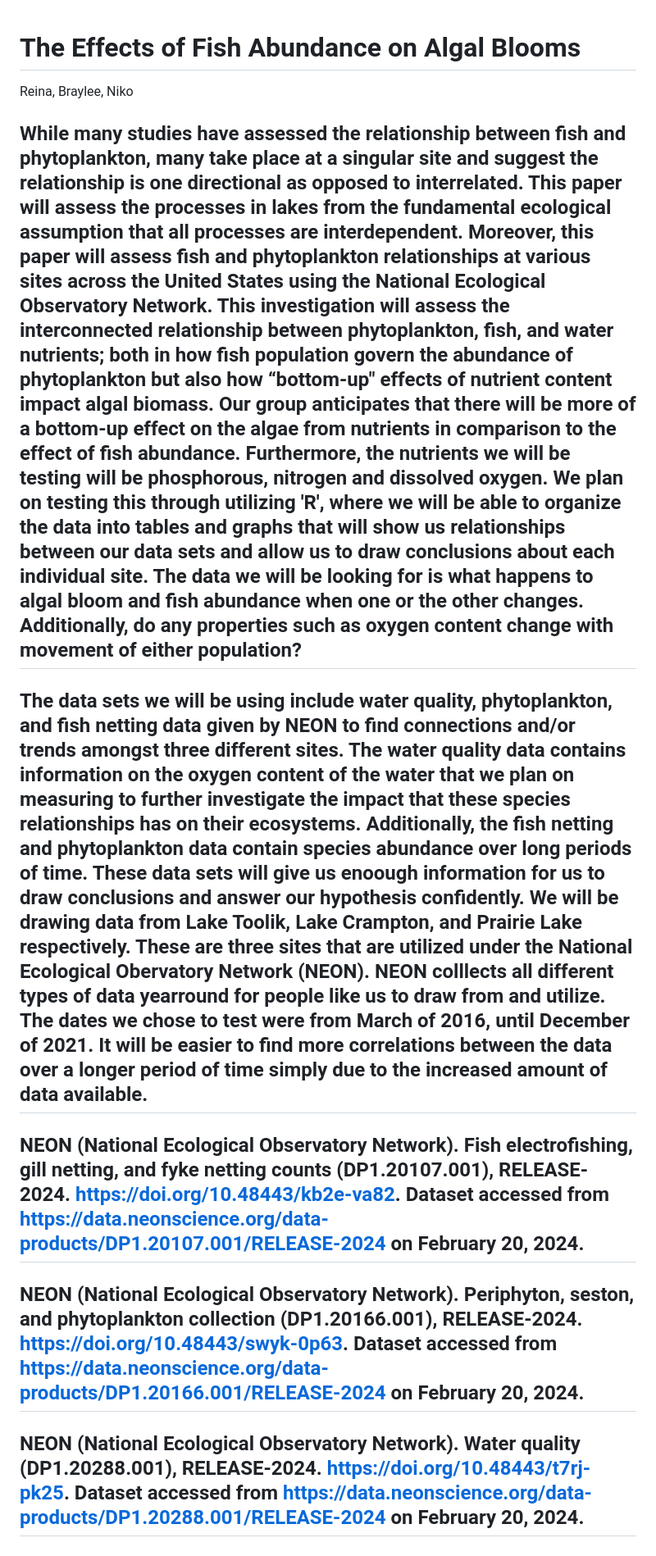
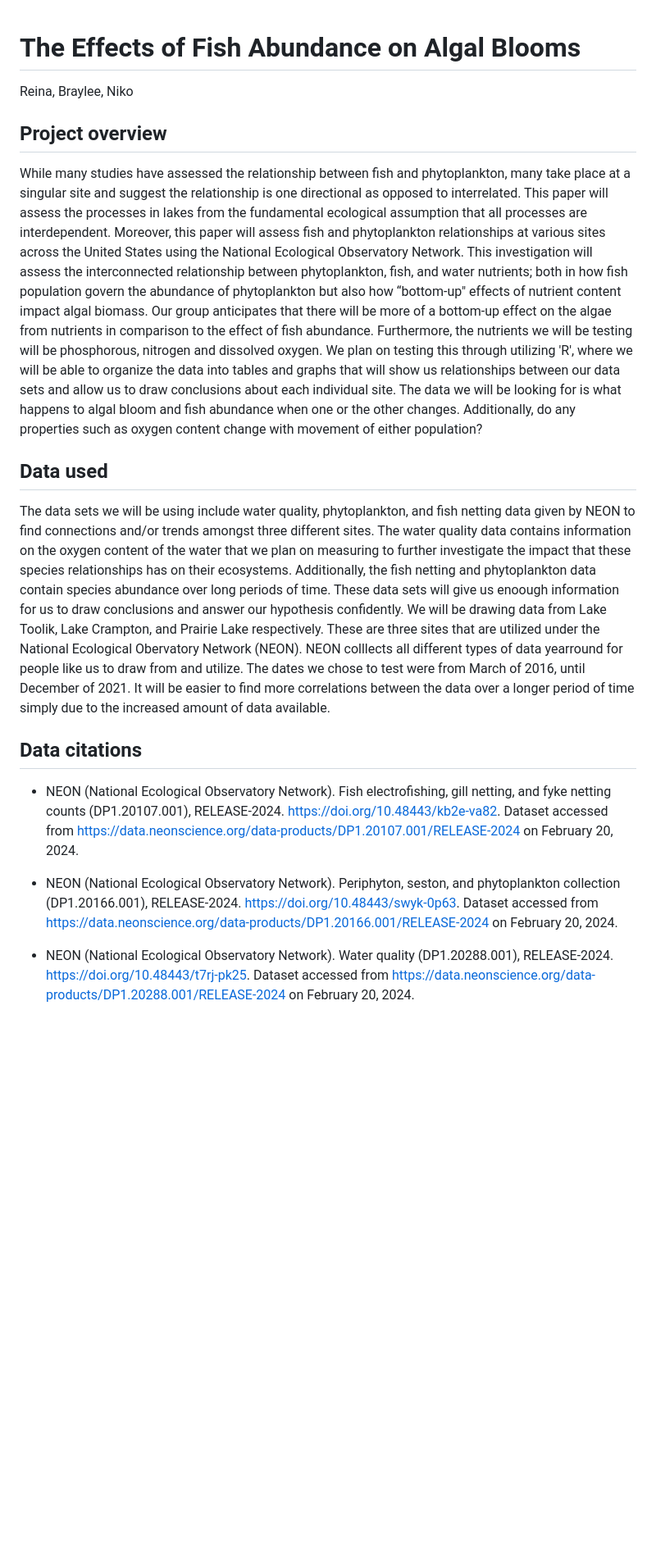
Before and after one commit to ECOL4130L-Sp24/lucky_ladybugs, a Markdown page: README.md, the part around the change. Shown at 82% size. Rendered like a GitHub page; blank space fills up the shorter version.

Commit message:
update README format

```diff
--- a/README.md
+++ b/README.md
@@ -1,10 +1,19 @@
 # The Effects of Fish Abundance on Algal Blooms
+
 Reina, Braylee, Niko
 
-## While many studies have assessed the relationship between fish and phytoplankton, many take place at a singular site and suggest the relationship is one directional as opposed to interrelated. This paper will assess the processes in lakes from the fundamental ecological assumption that all processes are interdependent. Moreover, this paper will assess fish and phytoplankton relationships at various sites across the United States using the National Ecological Observatory Network. This investigation will assess the interconnected relationship between phytoplankton, fish, and water nutrients; both in how fish population govern the abundance of phytoplankton but also how “bottom-up" effects of nutrient content impact algal biomass.  Our group anticipates that there will be more of a bottom-up effect on the algae from nutrients in comparison to the effect of fish abundance. Furthermore, the nutrients we will be testing will be phosphorous, nitrogen and dissolved oxygen. We plan on testing this through utilizing 'R', where we will be able to organize the data into tables and graphs that will show us relationships between our data sets and allow us to draw conclusions about each individual site. The data we will be looking for is what happens to algal bloom and fish abundance when one or the other changes. Additionally, do any properties such as oxygen content change with movement of either population?
+## Project overview
 
-## The data sets we will be using include water quality, phytoplankton, and fish netting data given by NEON to find connections and/or trends amongst three different sites. The water quality data contains information on the oxygen content of the water that we plan on measuring to further investigate the impact that these species relationships has on their ecosystems. Additionally, the fish netting and phytoplankton data contain species abundance over long periods of time. These data sets will give us enoough information for us to draw conclusions and answer our hypothesis confidently. We will be drawing data from Lake Toolik, Lake Crampton, and Prairie Lake respectively. These are three sites that are utilized under the National Ecological Obervatory Network (NEON). NEON colllects all different types of data yearround for people like us to draw from and utilize. The dates we chose to test were from March of 2016, until December of 2021. It will be easier to find more correlations between the data over a longer period of time simply due to the increased amount of data available.
+While many studies have assessed the relationship between fish and phytoplankton, many take place at a singular site and suggest the relationship is one directional as opposed to interrelated. This paper will assess the processes in lakes from the fundamental ecological assumption that all processes are interdependent. Moreover, this paper will assess fish and phytoplankton relationships at various sites across the United States using the National Ecological Observatory Network. This investigation will assess the interconnected relationship between phytoplankton, fish, and water nutrients; both in how fish population govern the abundance of phytoplankton but also how “bottom-up" effects of nutrient content impact algal biomass. Our group anticipates that there will be more of a bottom-up effect on the algae from nutrients in comparison to the effect of fish abundance. Furthermore, the nutrients we will be testing will be phosphorous, nitrogen and dissolved oxygen. We plan on testing this through utilizing 'R', where we will be able to organize the data into tables and graphs that will show us relationships between our data sets and allow us to draw conclusions about each individual site. The data we will be looking for is what happens to algal bloom and fish abundance when one or the other changes. Additionally, do any properties such as oxygen content change with movement of either population?
 
-## NEON (National Ecological Observatory Network). Fish electrofishing, gill netting, and fyke netting counts (DP1.20107.001), RELEASE-2024. https://doi.org/10.48443/kb2e-va82. Dataset accessed from https://data.neonscience.org/data-products/DP1.20107.001/RELEASE-2024 on February 20, 2024.
-## NEON (National Ecological Observatory Network). Periphyton, seston, and phytoplankton collection (DP1.20166.001), RELEASE-2024. https://doi.org/10.48443/swyk-0p63. Dataset accessed from https://data.neonscience.org/data-products/DP1.20166.001/RELEASE-2024 on February 20, 2024.
-## NEON (National Ecological Observatory Network). Water quality (DP1.20288.001), RELEASE-2024. https://doi.org/10.48443/t7rj-pk25. Dataset accessed from https://data.neonscience.org/data-products/DP1.20288.001/RELEASE-2024 on February 20, 2024.
+## Data used
+
+The data sets we will be using include water quality, phytoplankton, and fish netting data given by NEON to find connections and/or trends amongst three different sites. The water quality data contains information on the oxygen content of the water that we plan on measuring to further investigate the impact that these species relationships has on their ecosystems. Additionally, the fish netting and phytoplankton data contain species abundance over long periods of time. These data sets will give us enoough information for us to draw conclusions and answer our hypothesis confidently. We will be drawing data from Lake Toolik, Lake Crampton, and Prairie Lake respectively. These are three sites that are utilized under the National Ecological Obervatory Network (NEON). NEON colllects all different types of data yearround for people like us to draw from and utilize. The dates we chose to test were from March of 2016, until December of 2021. It will be easier to find more correlations between the data over a longer period of time simply due to the increased amount of data available.
+
+## Data citations
+
+-   NEON (National Ecological Observatory Network). Fish electrofishing, gill netting, and fyke netting counts (DP1.20107.001), RELEASE-2024. <https://doi.org/10.48443/kb2e-va82>. Dataset accessed from <https://data.neonscience.org/data-products/DP1.20107.001/RELEASE-2024> on February 20, 2024.
+
+-   NEON (National Ecological Observatory Network). Periphyton, seston, and phytoplankton collection (DP1.20166.001), RELEASE-2024. <https://doi.org/10.48443/swyk-0p63>. Dataset accessed from <https://data.neonscience.org/data-products/DP1.20166.001/RELEASE-2024> on February 20, 2024.
+
+-   NEON (National Ecological Observatory Network). Water quality (DP1.20288.001), RELEASE-2024. <https://doi.org/10.48443/t7rj-pk25>. Dataset accessed from <https://data.neonscience.org/data-products/DP1.20288.001/RELEASE-2024> on February 20, 2024.
```
